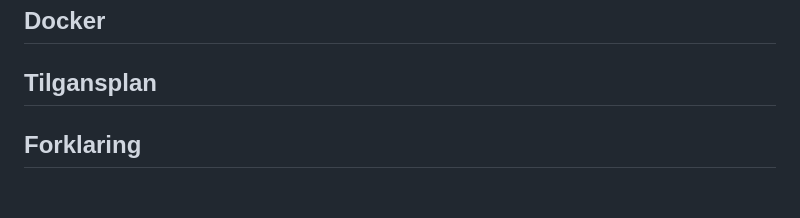
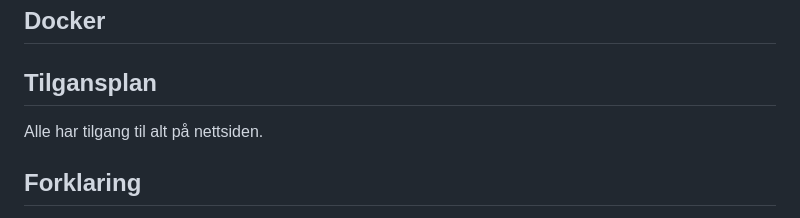
Before and after one commit to merousa/gimegennychucknorissvitsklokkennihvermorgenhverdag.no.com.it4.iktim.no, a Markdown page: README.md, the part around the change. Drawn GitHub-style; blank space fills up the shorter version.

```diff
--- a/README.md
+++ b/README.md
@@ -63,6 +63,6 @@ Min arbeidsoppgave har vært å programmere selve funksjonen av appen. Altså at
 
 
 ## Tilgansplan
-
+Alle har tilgang til alt på nettsiden.
 ## Forklaring
 Formålet ved appen er å skape glede i en potensielt dårlig dag ved hjelp av Chuck Norris vitser. Klokken ni om morgenen hver dag henter vi en ny Chuck Norris vits for å vise frem på nettsiden vårs. Vitsene blir lagret ned med dato slik at alle vitser som har blitt vist kan ses.
```
